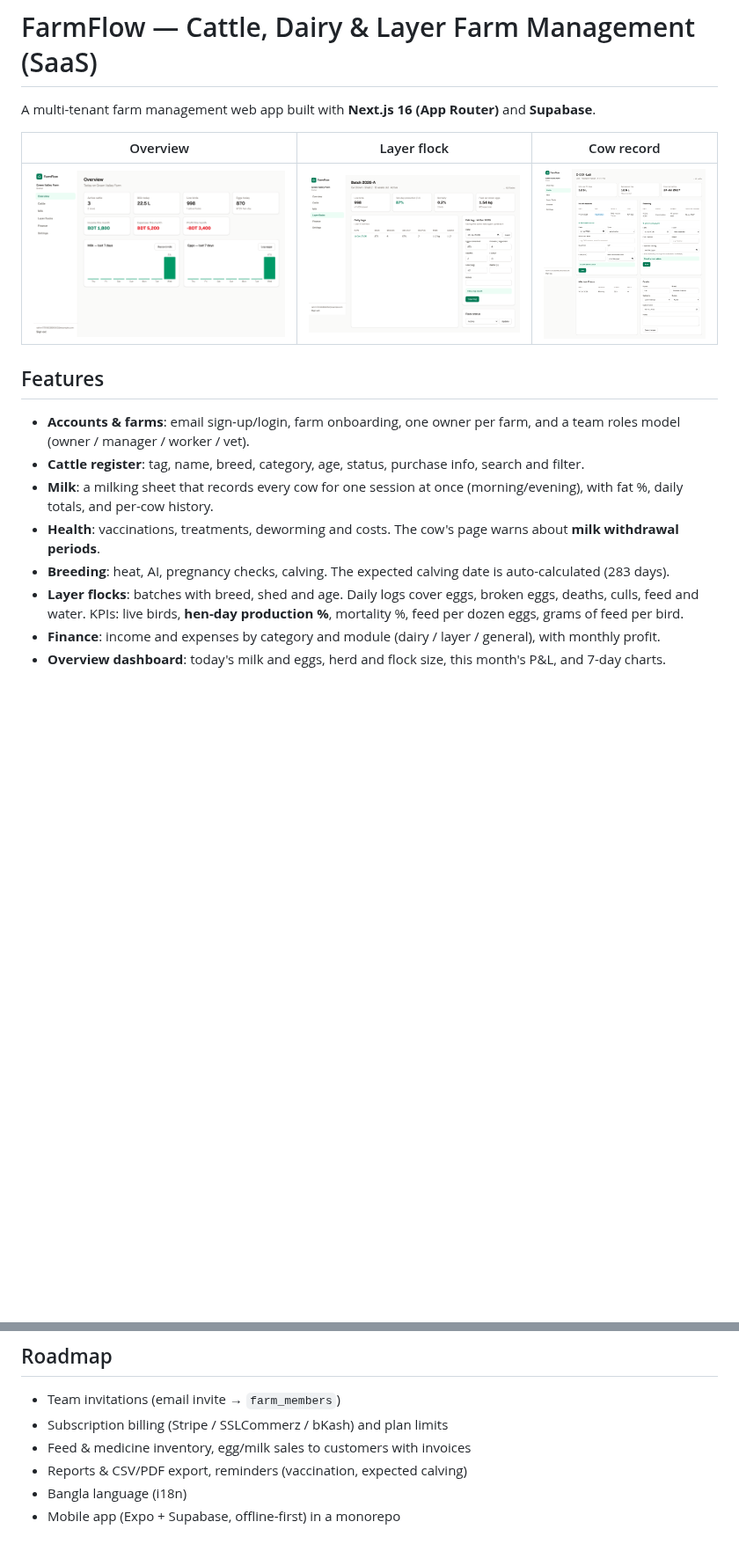
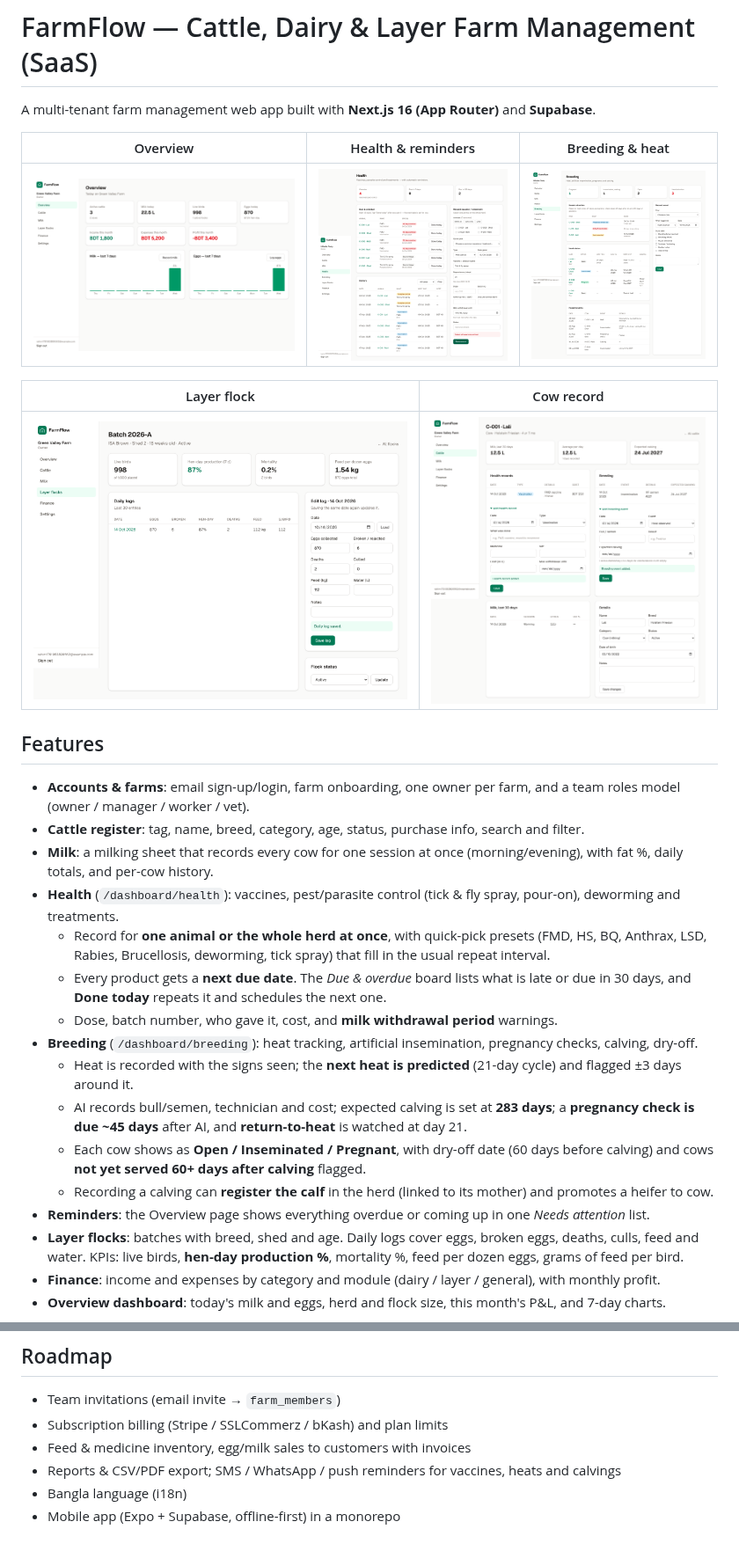
Before and after one commit to mhfahim-next/Farm-menagement, a Markdown page: README.md, 2 parts joined by grey strips. Shown at 88% size. Drawn GitHub-style; pictures changed too: docs/screenshots/breeding.png (added), docs/screenshots/health.png (added); blank space fills up the shorter version.

```diff
--- a/README.md
+++ b/README.md
@@ -2,17 +2,29 @@
 
 A multi-tenant farm management web app built with **Next.js 16 (App Router)** and **Supabase**.
 
-| Overview | Layer flock | Cow record |
+| Overview | Health & reminders | Breeding & heat |
 | --- | --- | --- |
-| ![Overview](docs/screenshots/overview.png) | ![Flock](docs/screenshots/flock.png) | ![Cow](docs/screenshots/cow.png) |
+| ![Overview](docs/screenshots/overview.png) | ![Health](docs/screenshots/health.png) | ![Breeding](docs/screenshots/breeding.png) |
+
+| Layer flock | Cow record |
+| --- | --- |
+| ![Flock](docs/screenshots/flock.png) | ![Cow](docs/screenshots/cow.png) |
 
 ## Features
 
 - **Accounts & farms**: email sign-up/login, farm onboarding, one owner per farm, and a team roles model (owner / manager / worker / vet).
 - **Cattle register**: tag, name, breed, category, age, status, purchase info, search and filter.
 - **Milk**: a milking sheet that records every cow for one session at once (morning/evening), with fat %, daily totals, and per-cow history.
-- **Health**: vaccinations, treatments, deworming and costs. The cow's page warns about **milk withdrawal periods**.
-- **Breeding**: heat, AI, pregnancy checks, calving. The expected calving date is auto-calculated (283 days).
+- **Health** (`/dashboard/health`): vaccines, pest/parasite control (tick & fly spray, pour-on), deworming and treatments.
+  - Record for **one animal or the whole herd at once**, with quick-pick presets (FMD, HS, BQ, Anthrax, LSD, Rabies, Brucellosis, deworming, tick spray) that fill in the usual repeat interval.
+  - Every product gets a **next due date**. The *Due & overdue* board lists what is late or due in 30 days, and **Done today** repeats it and schedules the next one.
+  - Dose, batch number, who gave it, cost, and **milk withdrawal period** warnings.
+- **Breeding** (`/dashboard/breeding`): heat tracking, artificial insemination, pregnancy checks, calving, dry-off.
+  - Heat is recorded with the signs seen; the **next heat is predicted** (21-day cycle) and flagged ±3 days around it.
+  - AI records bull/semen, technician and cost; expected calving is set at **283 days**; a **pregnancy check is due ~45 days** after AI, and **return-to-heat** is watched at day 21.
+  - Each cow shows as **Open / Inseminated / Pregnant**, with dry-off date (60 days before calving) and cows **not yet served 60+ days after calving** flagged.
+  - Recording a calving can **register the calf** in the herd (linked to its mother) and promotes a heifer to cow.
+- **Reminders**: the Overview page shows everything overdue or coming up in one *Needs attention* list.
 - **Layer flocks**: batches with breed, shed and age. Daily logs cover eggs, broken eggs, deaths, culls, feed and water.
   KPIs: live birds, **hen-day production %**, mortality %, feed per dozen eggs, grams of feed per bird.
 - **Finance**: income and expenses by category and module (dairy / layer / general), with monthly profit.
@@ -103,6 +115,6 @@ Sign up, create your farm, then add cattle and flocks.
 - Team invitations (email invite → `farm_members`)
 - Subscription billing (Stripe / SSLCommerz / bKash) and plan limits
 - Feed & medicine inventory, egg/milk sales to customers with invoices
-- Reports & CSV/PDF export, reminders (vaccination, expected calving)
+- Reports & CSV/PDF export; SMS / WhatsApp / push reminders for vaccines, heats and calvings
 - Bangla language (i18n)
 - Mobile app (Expo + Supabase, offline-first) in a monorepo
```
Also changed, not shown: 17 other files.
